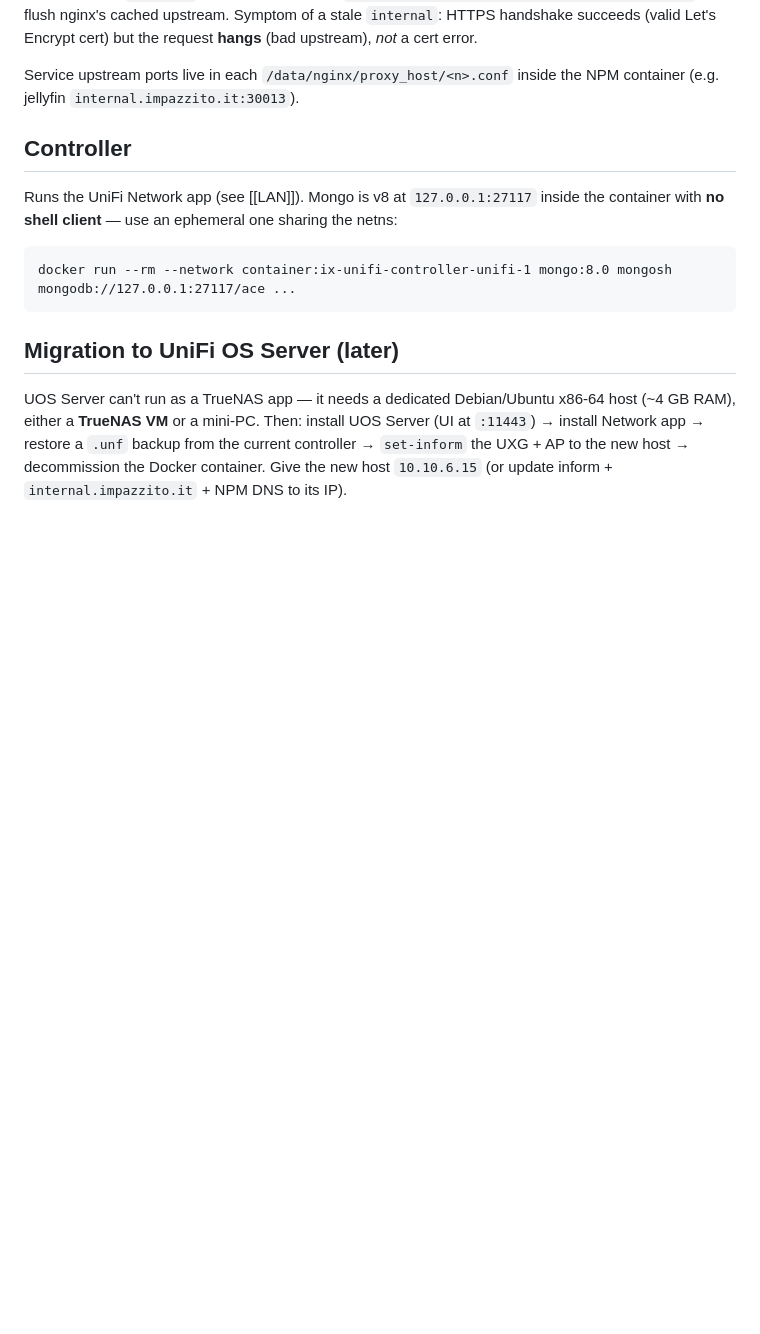
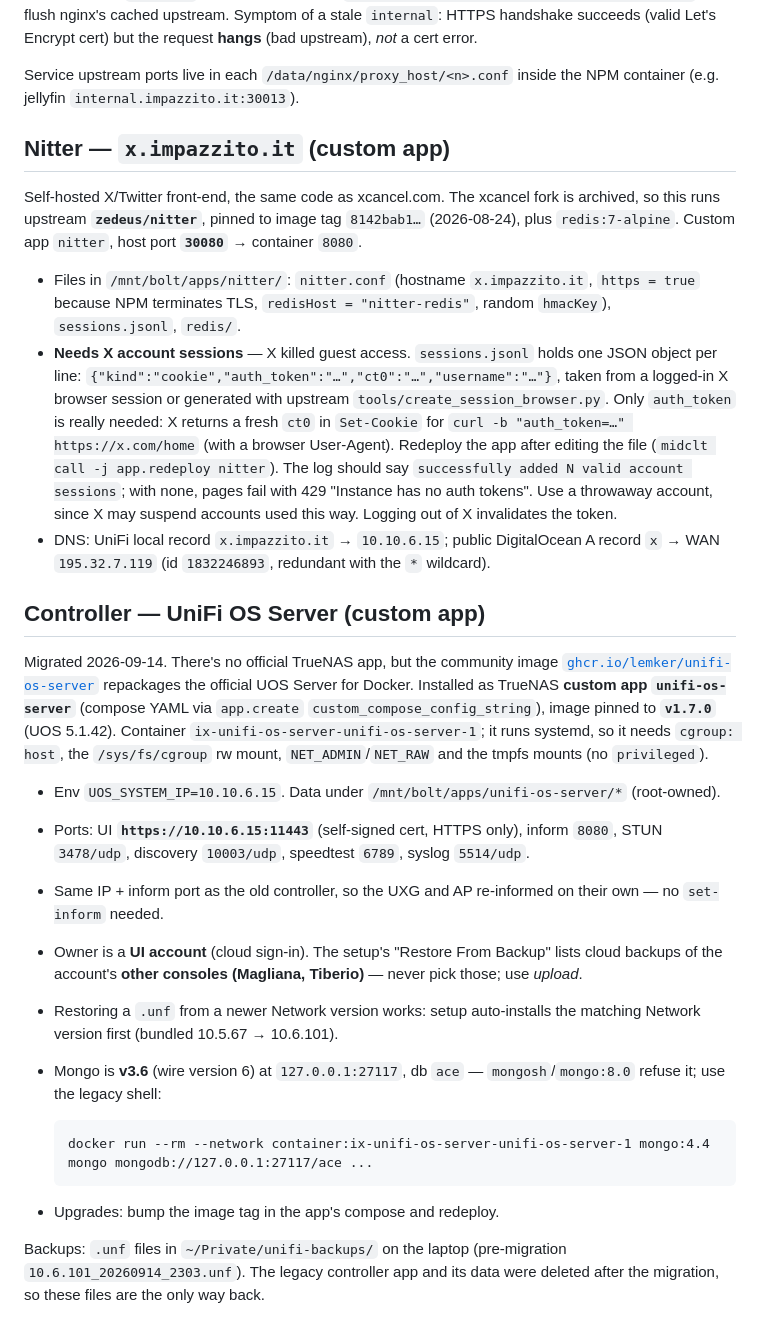
Before and after one commit to riccardodivirgilio/rdvhome, a Markdown page: knowledge/NAS.md, the part around one of its changes. Rendered like a GitHub page; blank space fills up the shorter version.

Commit message:
knowledge: unifi os server on truenas, nitter at x.impazzito.it, npm api access
Co-Authored-By: Claude Opus 5 (1M context) <noreply@anthropic.com>

```diff
--- a/knowledge/NAS.md
+++ b/knowledge/NAS.md
@@ -46,17 +56,52 @@ Let's Encrypt cert) but the request **hangs** (bad upstream), *not* a cert error
 Service upstream ports live in each `/data/nginx/proxy_host/<n>.conf` inside the NPM container
 (e.g. jellyfin `internal.impazzito.it:30013`).
 
-## Controller
+## Nitter — `x.impazzito.it` (custom app)
 
-Runs the UniFi Network app (see [[LAN]]). Mongo is v8 at `127.0.0.1:27117` inside the container
-with **no shell client** — use an ephemeral one sharing the netns:
+Self-hosted X/Twitter front-end, the same code as xcancel.com. The xcancel fork is archived, so
+this runs upstream **`zedeus/nitter`**, pinned to image tag `8142bab1…` (2026-08-24), plus
+`redis:7-alpine`. Custom app `nitter`, host port **`30080`** → container `8080`.
 
-    docker run --rm --network container:ix-unifi-controller-unifi-1 mongo:8.0 mongosh mongodb://127.0.0.1:27117/ace ...
+- Files in `/mnt/bolt/apps/nitter/`: `nitter.conf` (hostname `x.impazzito.it`, `https = true`
+  because NPM terminates TLS, `redisHost = "nitter-redis"`, random `hmacKey`), `sessions.jsonl`,
+  `redis/`.
+- **Needs X account sessions** — X killed guest access. `sessions.jsonl` holds one JSON object
+  per line: `{"kind":"cookie","auth_token":"…","ct0":"…","username":"…"}`, taken from a logged-in
+  X browser session or generated with upstream `tools/create_session_browser.py`. Only
+  `auth_token` is really needed: X returns a fresh `ct0` in `Set-Cookie` for
+  `curl -b "auth_token=…" https://x.com/home` (with a browser User-Agent). Redeploy the app after
+  editing the file (`midclt call -j app.redeploy nitter`). The log should say `successfully added
+  N valid account sessions`; with none, pages fail with 429 "Instance has no auth tokens". Use a
+  throwaway account, since X may suspend accounts used this way. Logging out of X invalidates the
+  token.
+- DNS: UniFi local record `x.impazzito.it` → `10.10.6.15`; public DigitalOcean A record `x` →
+  WAN `195.32.7.119` (id `1832246893`, redundant with the `*` wildcard).
 
-## Migration to UniFi OS Server (later)
+## Controller — UniFi OS Server (custom app)
 
-UOS Server can't run as a TrueNAS app — it needs a dedicated Debian/Ubuntu x86-64 host (~4 GB RAM),
-either a **TrueNAS VM** or a mini-PC. Then: install UOS Server (UI at `:11443`) → install Network
-app → restore a `.unf` backup from the current controller → `set-inform` the UXG + AP to the new
-host → decommission the Docker container. Give the new host `10.10.6.15` (or update inform +
-`internal.impazzito.it` + NPM DNS to its IP).
+Migrated 2026-09-14. There's no official TrueNAS app, but the community image
+[`ghcr.io/lemker/unifi-os-server`](https://github.com/lemker/unifi-os-server) repackages the official
+UOS Server for Docker. Installed as TrueNAS **custom app `unifi-os-server`** (compose YAML via
+`app.create` `custom_compose_config_string`), image pinned to **`v1.7.0`** (UOS 5.1.42). Container
+`ix-unifi-os-server-unifi-os-server-1`; it runs systemd, so it needs `cgroup: host`, the
+`/sys/fs/cgroup` rw mount, `NET_ADMIN`/`NET_RAW` and the tmpfs mounts (no `privileged`).
+
+- Env `UOS_SYSTEM_IP=10.10.6.15`. Data under `/mnt/bolt/apps/unifi-os-server/*` (root-owned).
+- Ports: UI **`https://10.10.6.15:11443`** (self-signed cert, HTTPS only), inform `8080`,
+  STUN `3478/udp`, discovery `10003/udp`, speedtest `6789`, syslog `5514/udp`.
+- Same IP + inform port as the old controller, so the UXG and AP re-informed on their own — no
+  `set-inform` needed.
+- Owner is a **UI account** (cloud sign-in). The setup's "Restore From Backup" lists cloud backups
+  of the account's **other consoles (Magliana, Tiberio)** — never pick those; use *upload*.
+- Restoring a `.unf` from a newer Network version works: setup auto-installs the matching Network
+  version first (bundled 10.5.67 → 10.6.101).
+- Mongo is **v3.6** (wire version 6) at `127.0.0.1:27117`, db `ace` — `mongosh`/`mongo:8.0`
+  refuse it; use the legacy shell:
+
+      docker run --rm --network container:ix-unifi-os-server-unifi-os-server-1 mongo:4.4 mongo mongodb://127.0.0.1:27117/ace ...
+
+- Upgrades: bump the image tag in the app's compose and redeploy.
+
+Backups: `.unf` files in `~/Private/unifi-backups/` on the laptop (pre-migration
+`10.6.101_20260914_2303.unf`). The legacy controller app and its data were deleted after the
+migration, so these files are the only way back.
```
Also changed, not shown: other parts of knowledge/NAS.md (+14 -4 lines), knowledge/LAN.md (+13 -19 lines).
